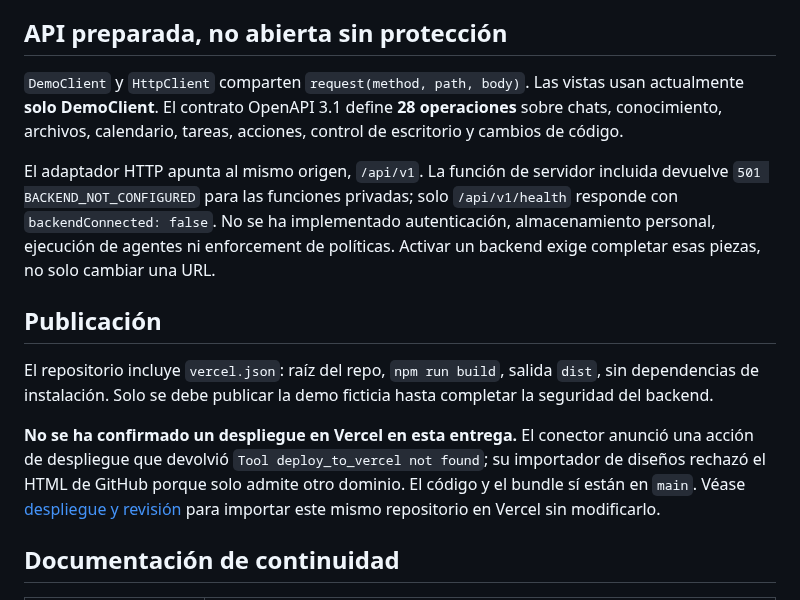
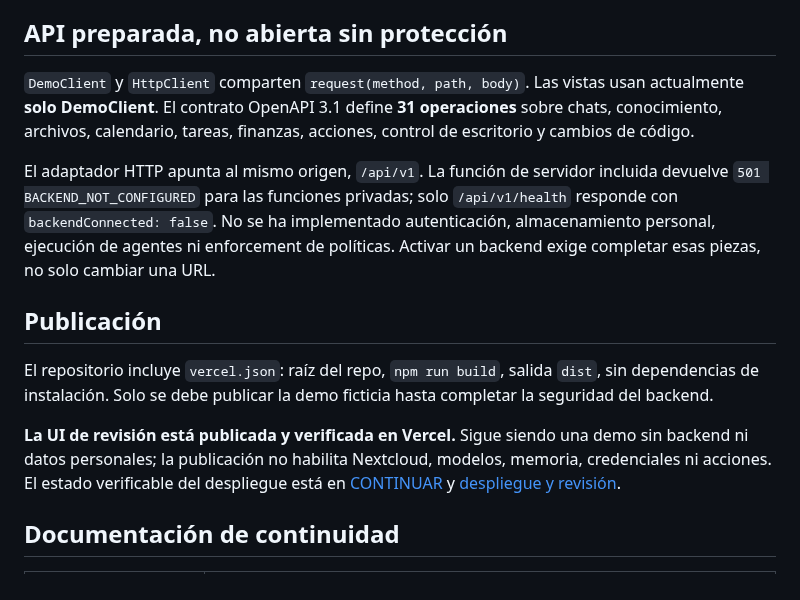
Before and after one commit to PabloPC05/lisa, a Markdown page: README.md, the part around the change. GitHub-like rendering.

Commit message:
docs: reconcile README with current deployment state

```diff
--- a/README.md
+++ b/README.md
@@ -68,7 +68,7 @@ La demo pública de Vercel no almacenará esta memoria. El detalle y las fases M
 
 ## API preparada, no abierta sin protección
 
-`DemoClient` y `HttpClient` comparten `request(method, path, body)`. Las vistas usan actualmente **solo DemoClient**. El contrato OpenAPI 3.1 define **28 operaciones** sobre chats, conocimiento, archivos, calendario, tareas, acciones, control de escritorio y cambios de código.
+`DemoClient` y `HttpClient` comparten `request(method, path, body)`. Las vistas usan actualmente **solo DemoClient**. El contrato OpenAPI 3.1 define **31 operaciones** sobre chats, conocimiento, archivos, calendario, tareas, finanzas, acciones, control de escritorio y cambios de código.
 
 El adaptador HTTP apunta al mismo origen, `/api/v1`. La función de servidor incluida devuelve `501 BACKEND_NOT_CONFIGURED` para las funciones privadas; solo `/api/v1/health` responde con `backendConnected: false`. No se ha implementado autenticación, almacenamiento personal, ejecución de agentes ni enforcement de políticas. Activar un backend exige completar esas piezas, no solo cambiar una URL.
 
@@ -76,7 +76,7 @@ El adaptador HTTP apunta al mismo origen, `/api/v1`. La función de servidor inc
 
 El repositorio incluye `vercel.json`: raíz del repo, `npm run build`, salida `dist`, sin dependencias de instalación. Solo se debe publicar la demo ficticia hasta completar la seguridad del backend.
 
-**No se ha confirmado un despliegue en Vercel en esta entrega.** El conector anunció una acción de despliegue que devolvió `Tool deploy_to_vercel not found`; su importador de diseños rechazó el HTML de GitHub porque solo admite otro dominio. El código y el bundle sí están en `main`. Véase [despliegue y revisión](docs/14-ui-despliegue.md) para importar este mismo repositorio en Vercel sin modificarlo.
+**La UI de revisión está publicada y verificada en Vercel.** Sigue siendo una demo sin backend ni datos personales; la publicación no habilita Nextcloud, modelos, memoria, credenciales ni acciones. El estado verificable del despliegue está en [CONTINUAR](CONTINUAR.md) y [despliegue y revisión](docs/14-ui-despliegue.md).
 
 ## Documentación de continuidad
 
```
